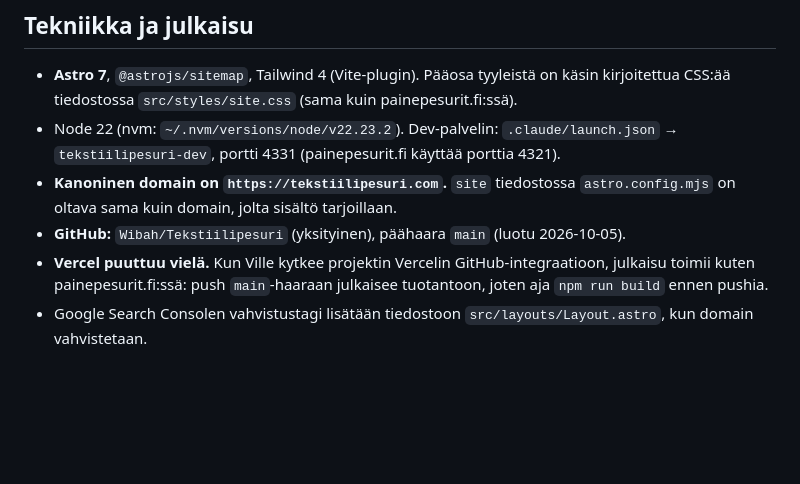
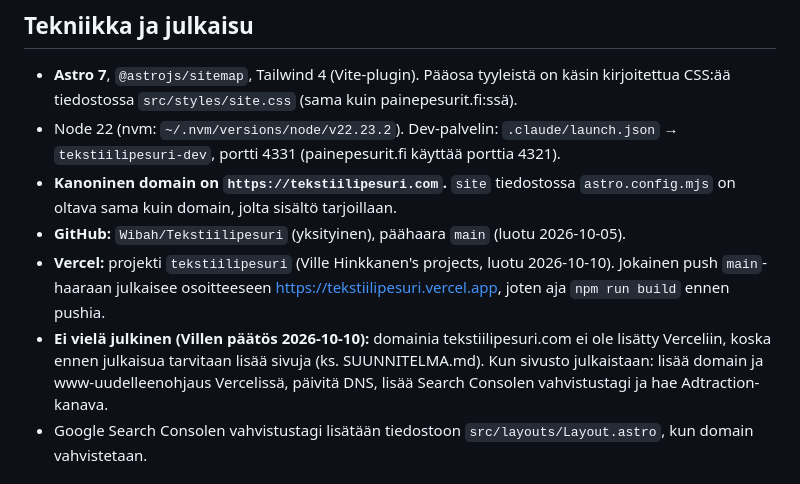
Before and after one commit to Wibah/Tekstiilipesuri, a Markdown page: CLAUDE.md, the part around the change. GitHub-like rendering; blank space fills up the shorter version.

```diff
--- a/CLAUDE.md
+++ b/CLAUDE.md
@@ -8,7 +8,8 @@ Suomenkielinen affiliate-sivusto, joka vertailee Suomessa myytäviä tekstiilipe
 - Node 22 (nvm: `~/.nvm/versions/node/v22.23.2`). Dev-palvelin: `.claude/launch.json` → `tekstiilipesuri-dev`, portti 4331 (painepesurit.fi käyttää porttia 4321).
 - **Kanoninen domain on `https://tekstiilipesuri.com`.** `site` tiedostossa `astro.config.mjs` on oltava sama kuin domain, jolta sisältö tarjoillaan.
 - **GitHub:** `Wibah/Tekstiilipesuri` (yksityinen), päähaara `main` (luotu 2026-10-05).
-- **Vercel puuttuu vielä.** Kun Ville kytkee projektin Vercelin GitHub-integraatioon, julkaisu toimii kuten painepesurit.fi:ssä: push `main`-haaraan julkaisee tuotantoon, joten aja `npm run build` ennen pushia.
+- **Vercel:** projekti `tekstiilipesuri` (Ville Hinkkanen's projects, luotu 2026-10-10). Jokainen push `main`-haaraan julkaisee osoitteeseen https://tekstiilipesuri.vercel.app, joten aja `npm run build` ennen pushia.
+- **Ei vielä julkinen (Villen päätös 2026-10-10):** domainia tekstiilipesuri.com ei ole lisätty Verceliin, koska ennen julkaisua tarvitaan lisää sivuja (ks. SUUNNITELMA.md). Kun sivusto julkaistaan: lisää domain ja www-uudelleenohjaus Vercelissä, päivitä DNS, lisää Search Consolen vahvistustagi ja hae Adtraction-kanava.
 - Google Search Consolen vahvistustagi lisätään tiedostoon `src/layouts/Layout.astro`, kun domain vahvistetaan.
 
 ## Rakenne
```
Also changed, not shown: SUUNNITELMA.md (+3 -0 lines).
